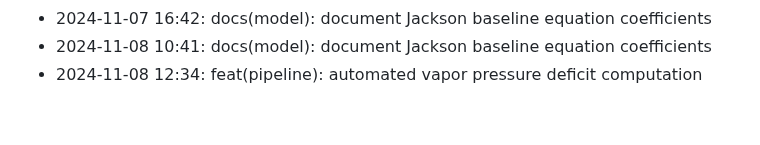
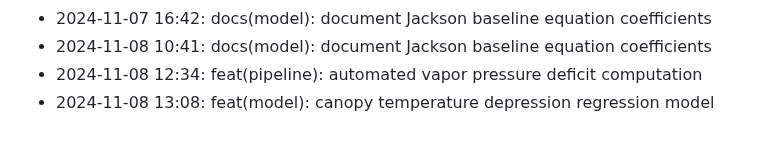
Before and after one commit to lak-is-law/crop-water-stress-prediction, a Markdown page: docs/changelog.md, the part around the change. Rendered like a GitHub page.

Commit message:
feat(model): canopy temperature depression regression model

```diff
--- a/docs/changelog.md
+++ b/docs/changelog.md
@@ -52,3 +52,4 @@
 - 2024-11-07 16:42: docs(model): document Jackson baseline equation coefficients
 - 2024-11-08 10:41: docs(model): document Jackson baseline equation coefficients
 - 2024-11-08 12:34: feat(pipeline): automated vapor pressure deficit computation
+- 2024-11-08 13:08: feat(model): canopy temperature depression regression model
```
